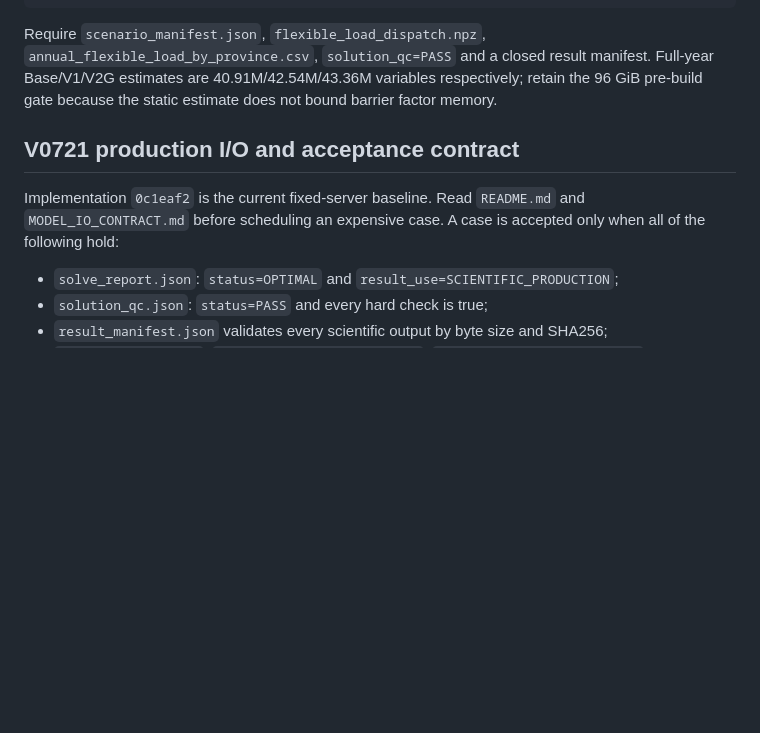
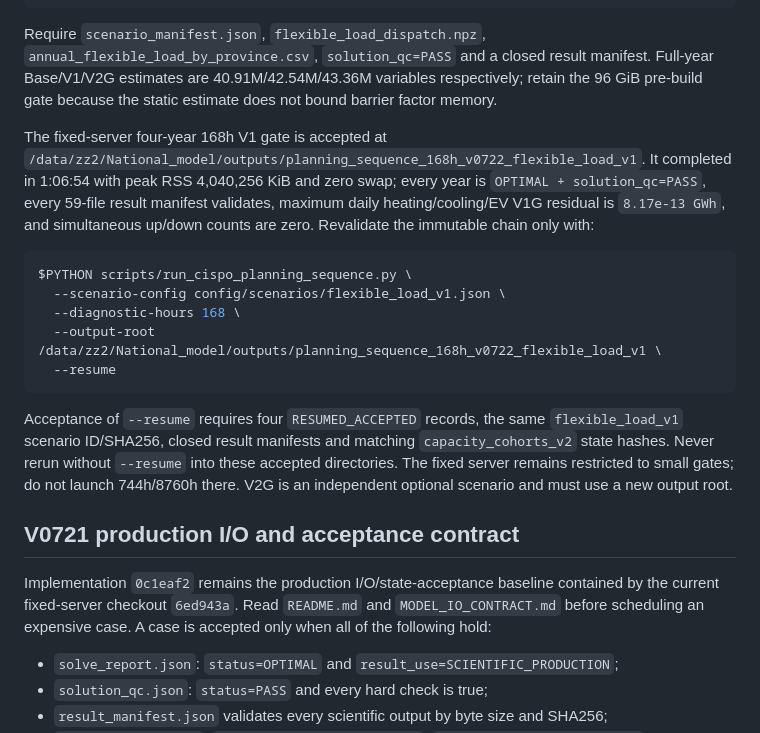
Before and after one commit to zhouzhou112/National_model, a Markdown page: SERVER_RUNBOOK.md, the part around the change. Drawn GitHub-style; blank space fills up the shorter version.

````diff
--- a/SERVER_RUNBOOK.md
+++ b/SERVER_RUNBOOK.md
@@ -15,9 +15,21 @@ $PYTHON scripts/run_cispo_2030_full_year.py \
 
 Require `scenario_manifest.json`, `flexible_load_dispatch.npz`, `annual_flexible_load_by_province.csv`, `solution_qc=PASS` and a closed result manifest. Full-year Base/V1/V2G estimates are 40.91M/42.54M/43.36M variables respectively; retain the 96 GiB pre-build gate because the static estimate does not bound barrier factor memory.
 
+The fixed-server four-year 168h V1 gate is accepted at `/data/zz2/National_model/outputs/planning_sequence_168h_v0722_flexible_load_v1`. It completed in 1:06:54 with peak RSS 4,040,256 KiB and zero swap; every year is `OPTIMAL + solution_qc=PASS`, every 59-file result manifest validates, maximum daily heating/cooling/EV V1G residual is `8.17e-13 GWh`, and simultaneous up/down counts are zero. Revalidate the immutable chain only with:
+
+```bash
+$PYTHON scripts/run_cispo_planning_sequence.py \
+  --scenario-config config/scenarios/flexible_load_v1.json \
+  --diagnostic-hours 168 \
+  --output-root /data/zz2/National_model/outputs/planning_sequence_168h_v0722_flexible_load_v1 \
+  --resume
+```
+
+Acceptance of `--resume` requires four `RESUMED_ACCEPTED` records, the same `flexible_load_v1` scenario ID/SHA256, closed result manifests and matching `capacity_cohorts_v2` state hashes. Never rerun without `--resume` into these accepted directories. The fixed server remains restricted to small gates; do not launch 744h/8760h there. V2G is an independent optional scenario and must use a new output root.
+
 ## V0721 production I/O and acceptance contract
 
-Implementation `0c1eaf2` is the current fixed-server baseline. Read `README.md` and `MODEL_IO_CONTRACT.md` before scheduling an expensive case. A case is accepted only when all of the following hold:
+Implementation `0c1eaf2` remains the production I/O/state-acceptance baseline contained by the current fixed-server checkout `6ed943a`. Read `README.md` and `MODEL_IO_CONTRACT.md` before scheduling an expensive case. A case is accepted only when all of the following hold:
 
 - `solve_report.json`: `status=OPTIMAL` and `result_use=SCIENTIFIC_PRODUCTION`;
 - `solution_qc.json`: `status=PASS` and every hard check is true;
````
Also changed, not shown: CODEX_HANDOFF.md (+22 -10 lines), MODEL_SERVER_STATUS.md (+3 -2 lines).
